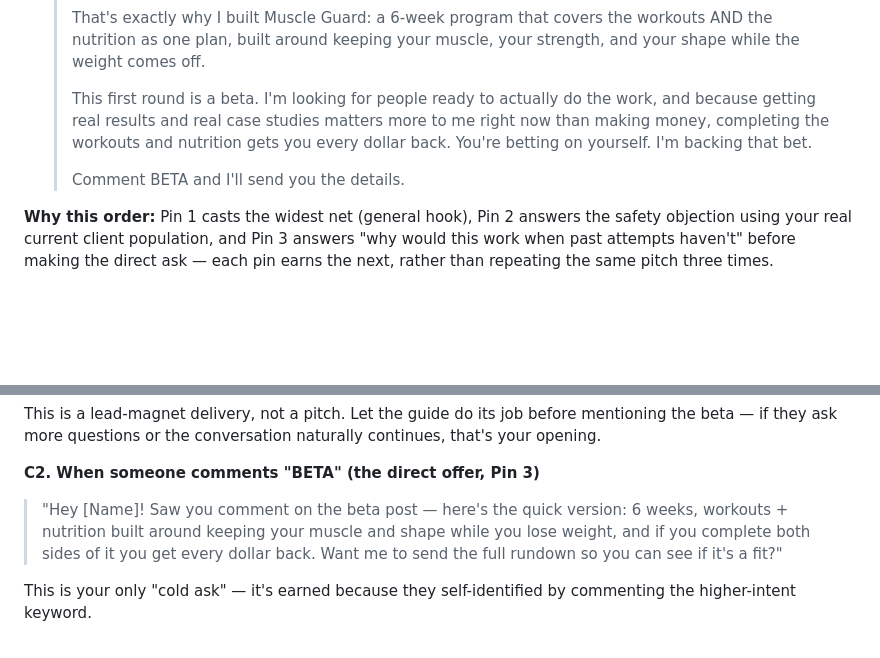
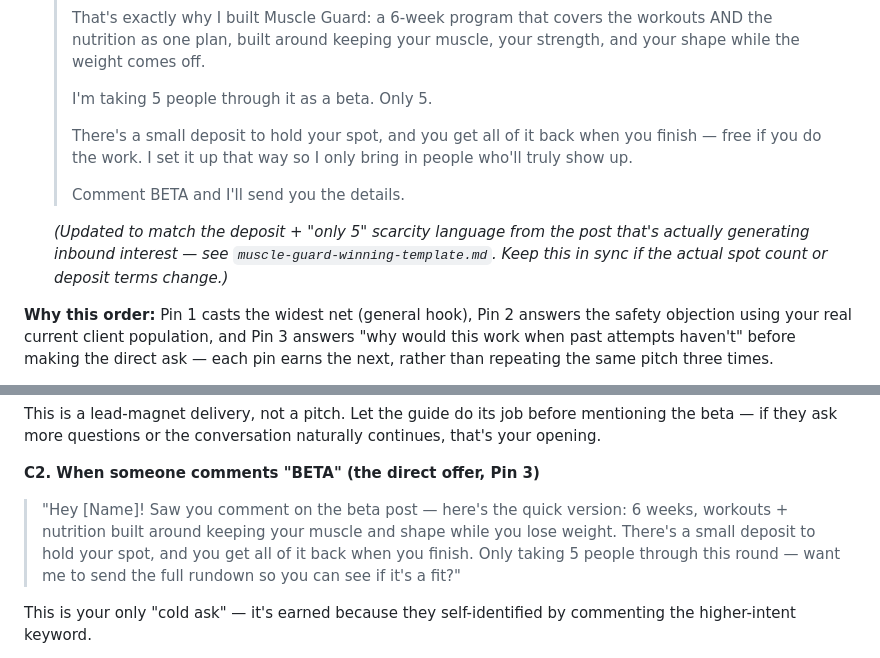
Before and after one commit to ryanwatkins88/fitness-ai-platform, a Markdown page: content/muscle-guard-conversion-funnel.md, 2 parts joined by grey strips. GitHub-like rendering; blank space fills up the shorter version.

Commit message:
Add winning-template pillar reverse-engineered from live converting post; sync deposit/scarcity language across funnel docs

```diff
--- a/content/muscle-guard-conversion-funnel.md
+++ b/content/muscle-guard-conversion-funnel.md
@@ -40,9 +40,13 @@ Most platforms let you pin posts — use it. Structure the first three things a
    >
    > That's exactly why I built Muscle Guard: a 6-week program that covers the workouts AND the nutrition as one plan, built around keeping your muscle, your strength, and your shape while the weight comes off.
    >
-   > This first round is a beta. I'm looking for people ready to actually do the work, and because getting real results and real case studies matters more to me right now than making money, completing the workouts and nutrition gets you every dollar back. You're betting on yourself. I'm backing that bet.
+   > I'm taking 5 people through it as a beta. Only 5.
+   >
+   > There's a small deposit to hold your spot, and you get all of it back when you finish — free if you do the work. I set it up that way so I only bring in people who'll truly show up.
    >
    > Comment BETA and I'll send you the details.
+
+   *(Updated to match the deposit + "only 5" scarcity language from the post that's actually generating inbound interest — see `muscle-guard-winning-template.md`. Keep this in sync if the actual spot count or deposit terms change.)*
 
 **Why this order:** Pin 1 casts the widest net (general hook), Pin 2 answers the safety objection using your real current client population, and Pin 3 answers "why would this work when past attempts haven't" before making the direct ask — each pin earns the next, rather than repeating the same pitch three times.
 
@@ -68,7 +72,7 @@ This keeps it a conversation, not a funnel step, while still qualifying whether
 This is a lead-magnet delivery, not a pitch. Let the guide do its job before mentioning the beta — if they ask more questions or the conversation naturally continues, that's your opening.
 
 **C2. When someone comments "BETA" (the direct offer, Pin 3)**
-> "Hey [Name]! Saw you comment on the beta post — here's the quick version: 6 weeks, workouts + nutrition built around keeping your muscle and shape while you lose weight, and if you complete both sides of it you get every dollar back. Want me to send the full rundown so you can see if it's a fit?"
+> "Hey [Name]! Saw you comment on the beta post — here's the quick version: 6 weeks, workouts + nutrition built around keeping your muscle and shape while you lose weight. There's a small deposit to hold your spot, and you get all of it back when you finish. Only taking 5 people through this round — want me to send the full rundown so you can see if it's a fit?"
 
 This is your only "cold ask" — it's earned because they self-identified by commenting the higher-intent keyword.
 
```
Also changed, not shown: content/muscle-guard-winning-template.md (added, +120 -0 lines).
